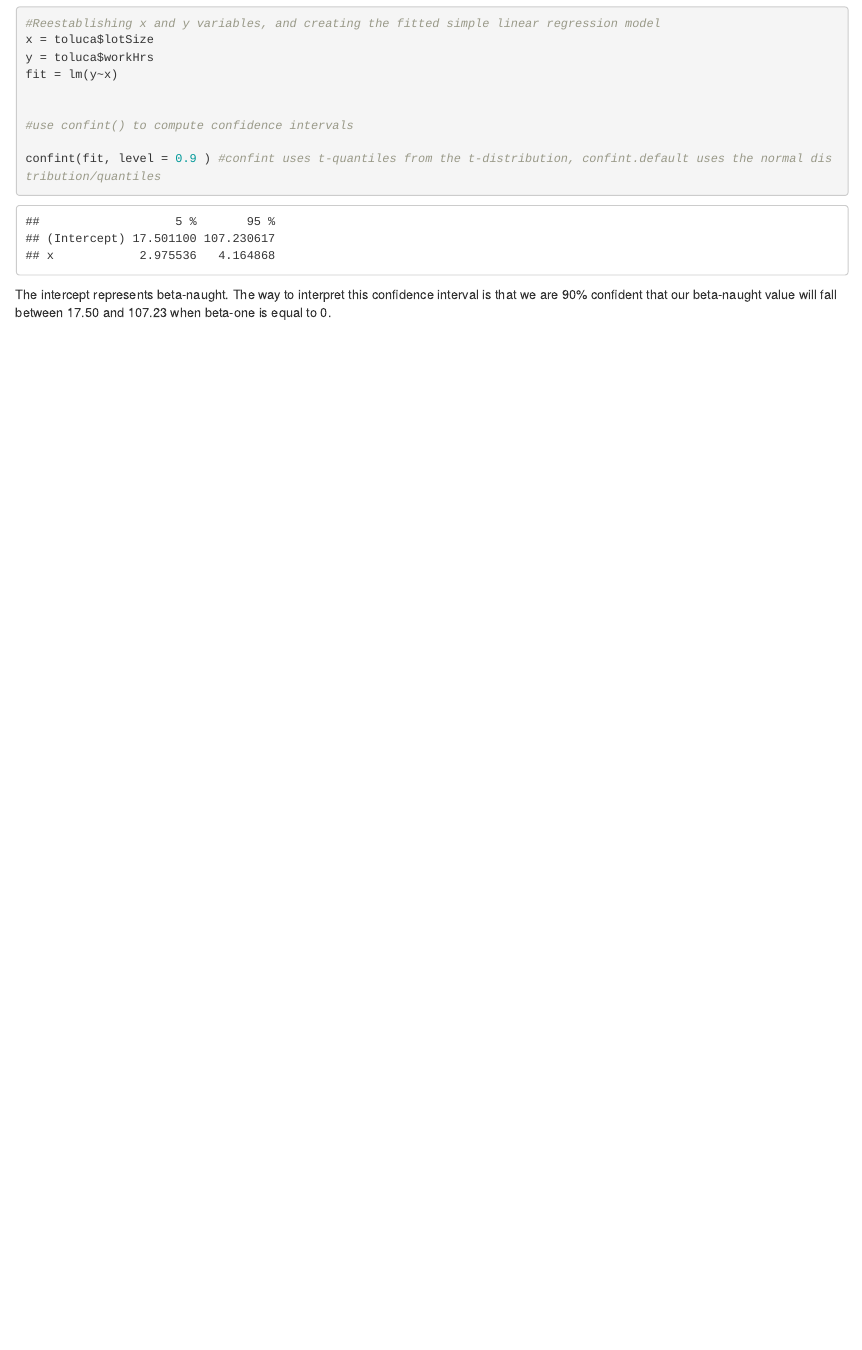
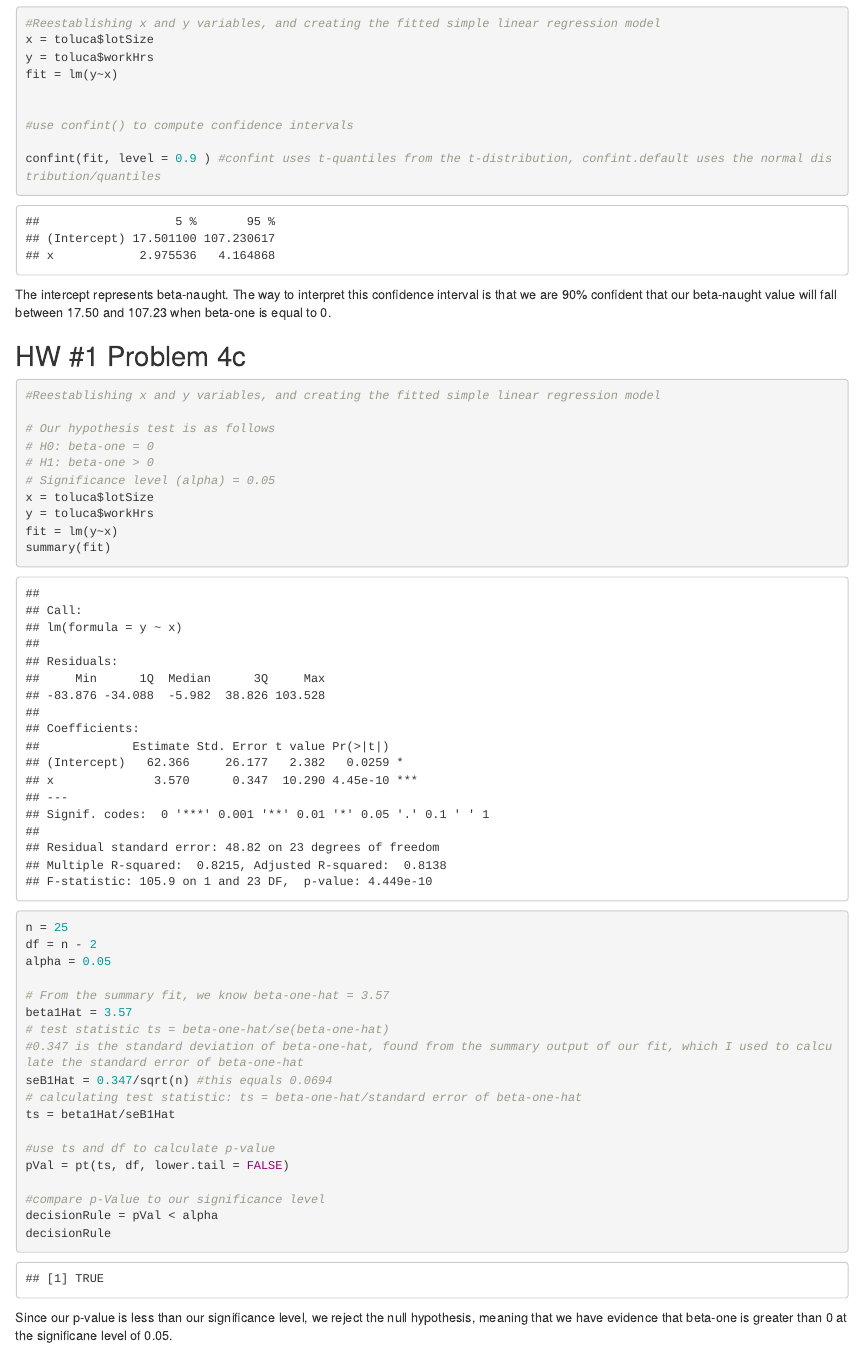
Before and after one commit to aashwinlamsal/DS-301, an R Markdown document (DS301_HW1.Rmd): the page in a window 1100 px wide, from 2260 px down. Rendered offline with R 4.5, knitr and Pandoc, with nearby package versions; some code elsewhere in the file could not run offline.

Commit message:
Finished 4c

````diff
--- a/DS301_HW1.Rmd
+++ b/DS301_HW1.Rmd
@@ -101,3 +101,37 @@ confint(fit, level = 0.9 ) #confint uses t-quantiles from the t-distribution, co
 
 ```
 The intercept represents beta-naught. The way to interpret this confidence interval is that we are 90% confident that our beta-naught value will fall between 17.50 and 107.23 when beta-one is equal to 0.
+
+## HW #1 Problem 4c
+```{r}
+#Reestablishing x and y variables, and creating the fitted simple linear regression model
+
+# Our hypothesis test is as follows
+# H0: beta-one = 0
+# H1: beta-one > 0
+# Significance level (alpha) = 0.05
+x = toluca$lotSize
+y = toluca$workHrs
+fit = lm(y~x)
+summary(fit)
+
+n = 25
+df = n - 2
+alpha = 0.05
+
+# From the summary fit, we know beta-one-hat = 3.57
+beta1Hat = 3.57
+# test statistic ts = beta-one-hat/se(beta-one-hat)
+#0.347 is the standard deviation of beta-one-hat, found from the summary output of our fit, which I used to calculate the standard error of beta-one-hat
+seB1Hat = 0.347/sqrt(n) #this equals 0.0694
+# calculating test statistic: ts = beta-one-hat/standard error of beta-one-hat
+ts = beta1Hat/seB1Hat
+
+#use ts and df to calculate p-value
+pVal = pt(ts, df, lower.tail = FALSE)
+
+#compare p-Value to our significance level
+decisionRule = pVal < alpha
+decisionRule
+```
+Since our p-value is less than our significance level, we reject the null hypothesis, meaning that we have evidence that beta-one is greater than 0 at the significane level of 0.05.
````
